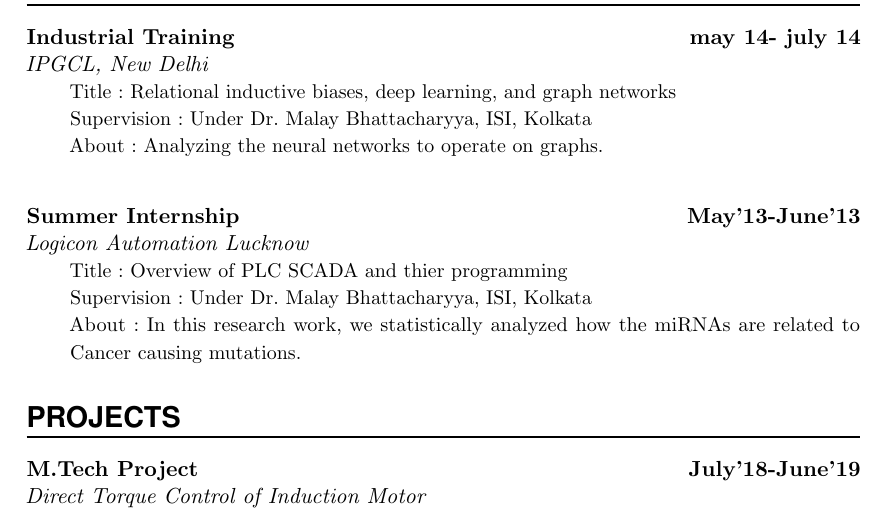
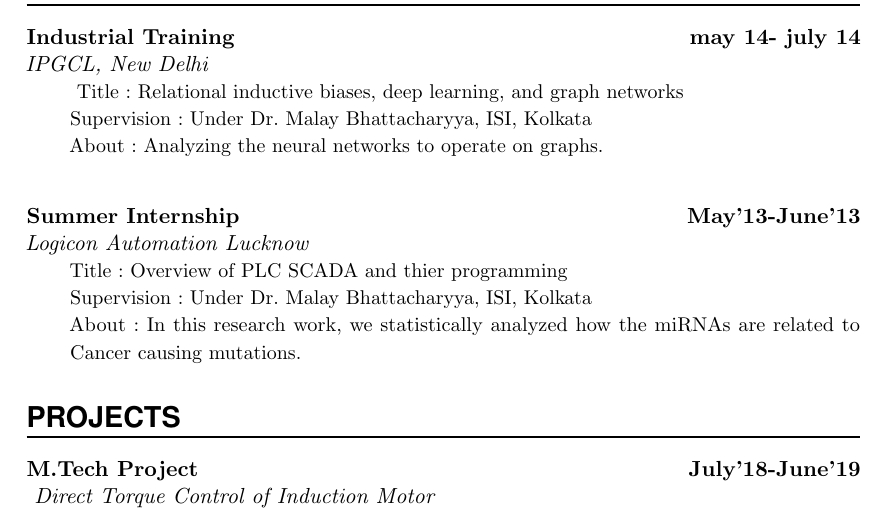
Before and after one commit to Craftadoc/default-cv, a LaTeX CV (defaultCV.tex): part of page 1 of 2, cut so that both start at the same text. Compiled offline with pdfLaTeX.

Commit message:
fix description

```diff
--- a/defaultCV.tex
+++ b/defaultCV.tex
@@ -173,7 +173,9 @@
            \WorkEntry{Industrial Training} %<{"description": "Title", "type": "text", "maxLength": 58}>
            {may 14- july 14} %<{"description": "Period (eg may 14 - july 14)", "type": "text", "maxLength": 17}>
            {IPGCL, New Delhi} %<{"description": "Company", "type": "text", "maxLength": 40}>
-           {Title : Relational inductive biases, deep learning, and graph networks\\Supervision : Under Dr. Malay Bhattacharyya, ISI, Kolkata\\About : Analyzing the neural networks to operate on graphs.} %<{"description": "Description", "type": "textblock"}>
+           {
+            Title : Relational inductive biases, deep learning, and graph networks\\Supervision : Under Dr. Malay Bhattacharyya, ISI, Kolkata\\About : Analyzing the neural networks to operate on graphs.%<{"description": "Description", "type": "textblock"}>
+           }
     \sepspace
              \sepspace
         %>
```
Also changed, not shown: defaultCV.tex (4 more changed lines).
